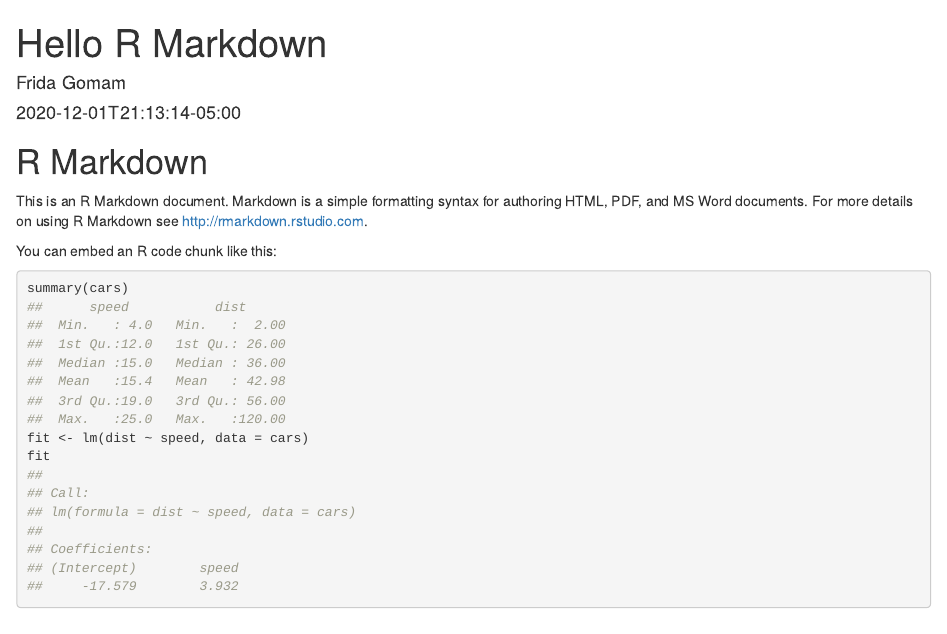
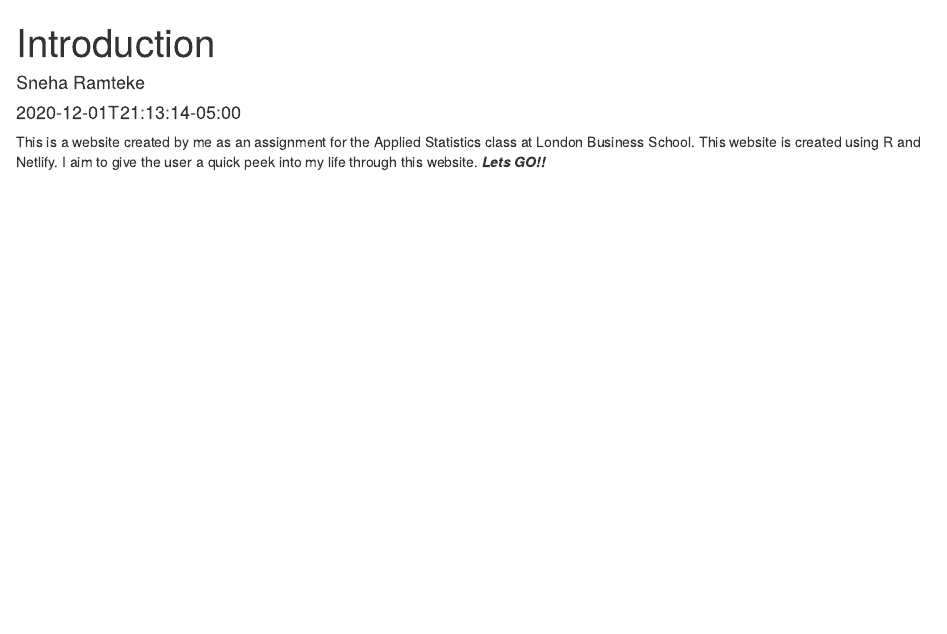
Before and after one commit to SNEHARAMTEKE/my_website_2, an R Markdown document (content/posts/2020-12-01-r-rmarkdown/index.en-us.Rmd): the page in a window 1100 px wide, from its top. Rendered offline with R 4.5, knitr and Pandoc, with nearby package versions.

Commit message:
new changes

````diff
--- a/content/posts/2020-12-01-r-rmarkdown/index.en-us.Rmd
+++ b/content/posts/2020-12-01-r-rmarkdown/index.en-us.Rmd
@@ -1,22 +1,14 @@
 ---
-title: "Hello R Markdown"
-author: "Frida Gomam"
+title: "Introduction"
+author: "Sneha Ramteke"
 date: 2020-12-01T21:13:14-05:00
-categories: ["R"]
-tags: ["R Markdown", "plot", "regression"]
+# categories: ["R"]
+# tags: ["R Markdown", "plot", "regression"]
 ---
 
 ```{r setup, include=FALSE}
 knitr::opts_chunk$set(collapse = TRUE)
 ```
 
-# R Markdown
 
-This is an R Markdown document. Markdown is a simple formatting syntax for authoring HTML, PDF, and MS Word documents. For more details on using R Markdown see <http://rmarkdown.rstudio.com>.
-
-You can embed an R code chunk like this:
-
-```{r cars}
-summary(cars)
-fit <- lm(dist ~ speed, data = cars)
-fit
+This is a website created by me as an assignment for the Applied Statistics class at London Business School. This website is created using R and Netlify. I aim to give the user a quick peek into my life through this website. ***Lets GO!!***
````
Also changed, not shown: config.yaml (+6 -6 lines), content/posts/Welcome-to-the-new-Tranquilpeak.md (+1 -1 lines), content/posts/2020-12-01-r-rmarkdown/index.en-us.html, content/posts/2020-12-01-r-rmarkdown/index.en-us.Rmd (15 more changed lines).
